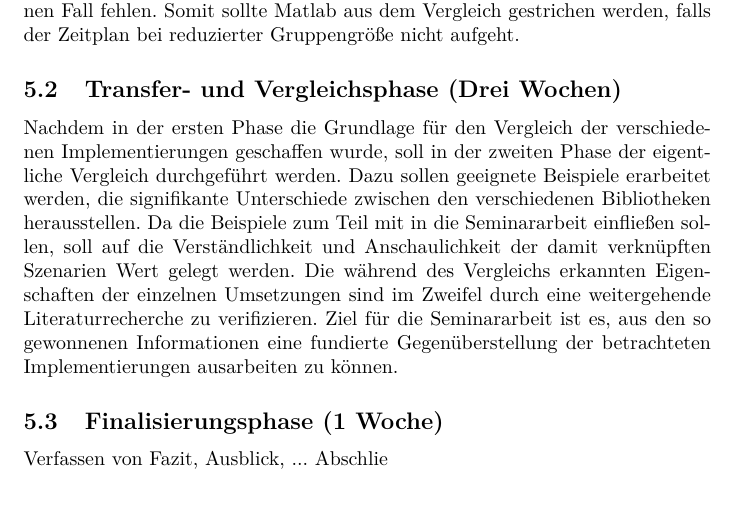
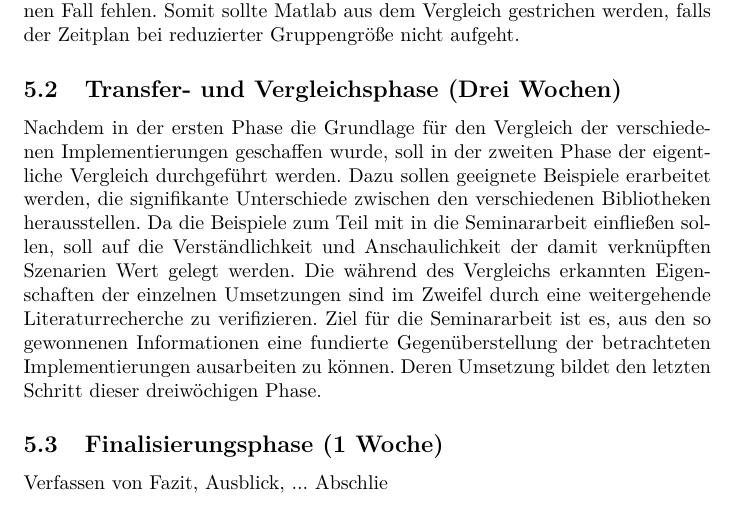
Before and after one commit to muued/seminar-nb, a LaTeX document (ausarbeitung/report.tex): part of page 5 of 6, cut so that both start at the same text. Compiled offline with LaTeX, dvips and Ghostscript.

Commit message:
Arbeitsplan Transfer- und Vergleichsphase Schlusssatz

```diff
--- a/ausarbeitung/report.tex
+++ b/ausarbeitung/report.tex
@@ -122,6 +122,7 @@ Dazu sollen geeignete Beispiele erarbeitet werden, die signifikante Unterschiede
 Da die Beispiele zum Teil mit in die Seminararbeit einfließen sollen, soll auf die Verständlichkeit und Anschaulichkeit der damit verknüpften Szenarien Wert gelegt werden.
 Die während des Vergleichs erkannten Eigenschaften der einzelnen Umsetzungen sind im Zweifel durch eine weitergehende Literaturrecherche zu verifizieren.
 Ziel für die Seminararbeit ist es, aus den so gewonnenen Informationen eine fundierte Gegenüberstellung der betrachteten Implementierungen ausarbeiten zu können.
+Deren Umsetzung bildet den letzten Schritt dieser dreiwöchigen Phase.
 
 \subsection{Finalisierungsphase (1 Woche)}
 Verfassen von Fazit, Ausblick, ...
```
